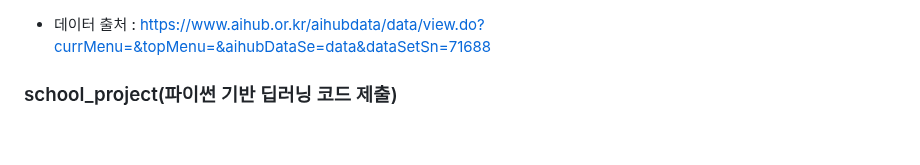
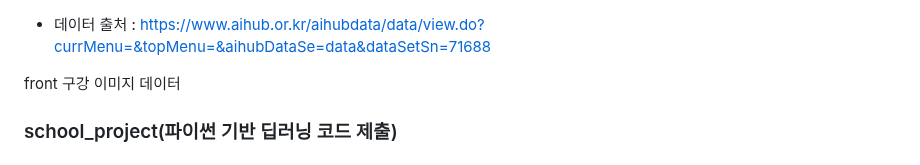
Before and after one commit to ddhyeok/school_project, a Markdown page: README.md, the part around the change. Drawn GitHub-style; blank space fills up the shorter version.

```diff
--- a/README.md
+++ b/README.md
@@ -1,5 +1,7 @@
 
 * 데이터 출처 : <https://www.aihub.or.kr/aihubdata/data/view.do?currMenu=&topMenu=&aihubDataSe=data&dataSetSn=71688>
+
+front 구강 이미지 데이터
 
 
 ### school_project(파이썬 기반 딥러닝 코드 제출)
```
